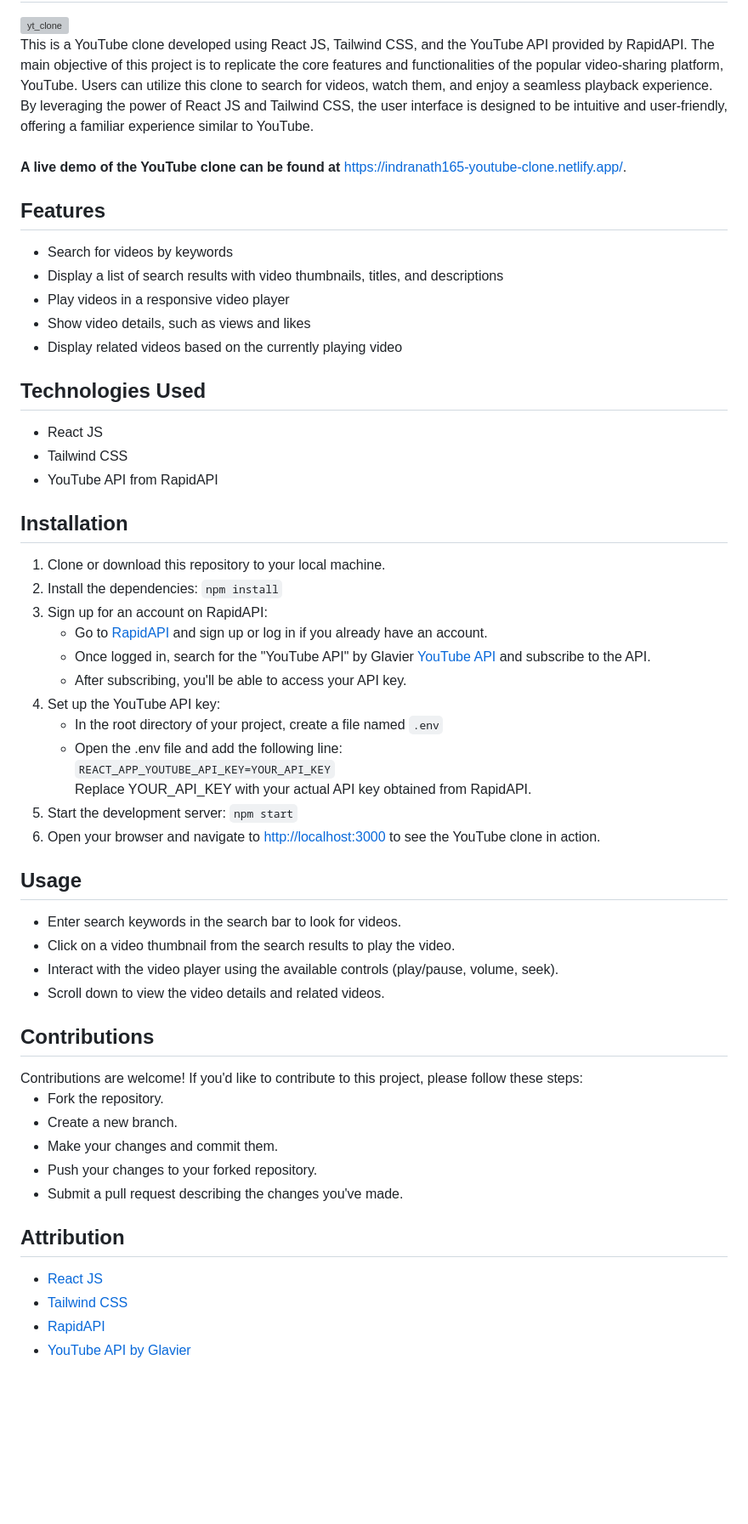
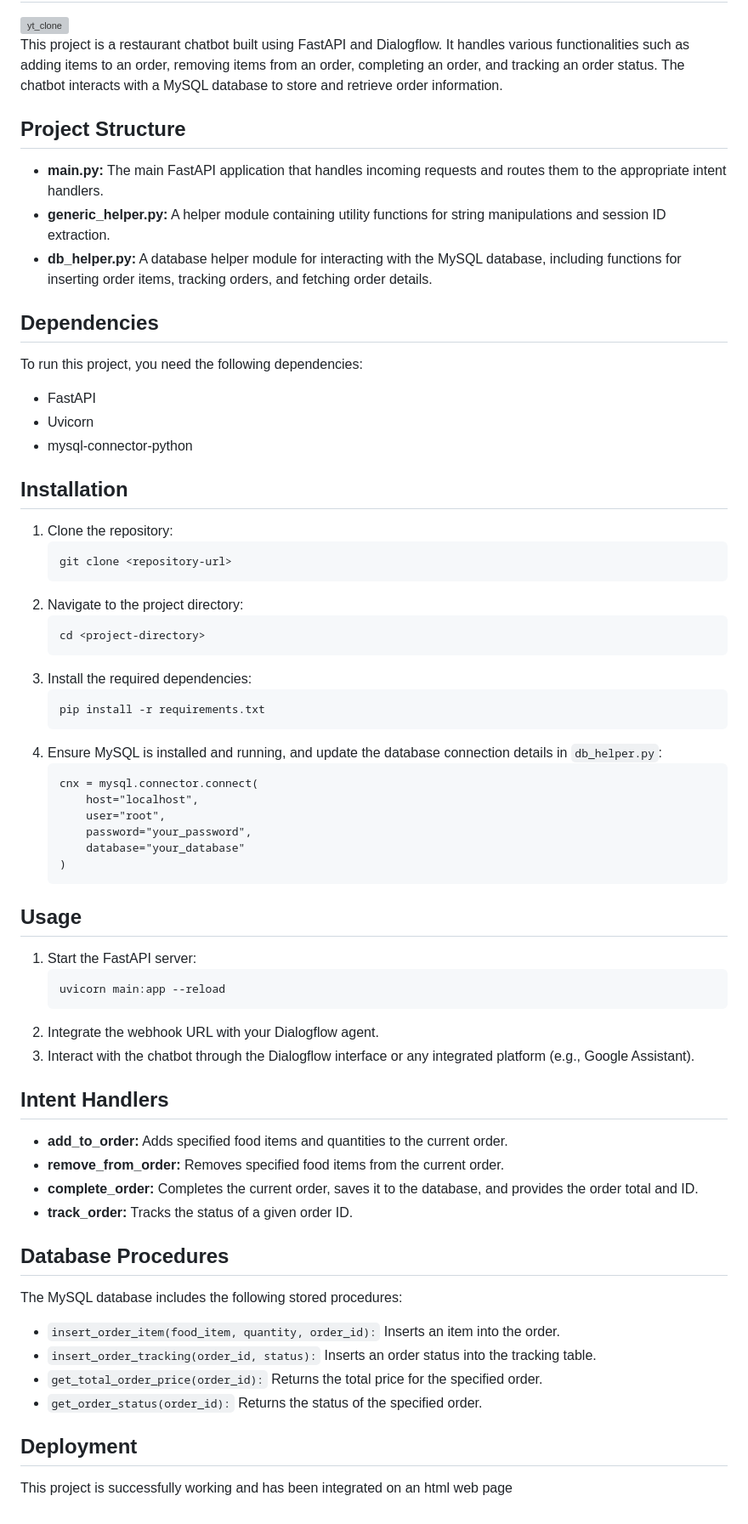
Before and after one commit to subhagittu/Restaurant-Chatbot, a Markdown page: README.md, the part around one of its changes. Shown at 85% size. Rendered like a GitHub page; blank space fills up the shorter version; grey boxes are pictures that could not be loaded.

```diff
--- a/README.md
+++ b/README.md
@@ -2,60 +11,65 @@
 <img width="960" alt="yt_clone" src="https://github.com/subhagittu/Restaurant-Chatbot/blob/4e3194e0fad994fd0fd036744aaeee564978fe61/Screenshot%202024-05-26%20150551.png">
-<br>
-This is a YouTube clone developed using React JS, Tailwind CSS, and the YouTube API provided by RapidAPI. The main objective of this project is to replicate the core features and functionalities of the popular video-sharing platform, YouTube. Users can utilize this clone to search for videos, watch them, and enjoy a seamless playback experience. By leveraging the power of React JS and Tailwind CSS, the user interface is designed to be intuitive and user-friendly, offering a familiar experience similar to YouTube.
-<br> <br>
-<b>A live demo of the YouTube clone can be found at</b> <a href="https://indranath165-youtube-clone.netlify.app/" target="_blank">https://indranath165-youtube-clone.netlify.app/</a>.
-<h2>Features</h2>
+<p>This project is a restaurant chatbot built using FastAPI and Dialogflow. It handles various functionalities such as adding items to an order, removing items from an order, completing an order, and tracking an order status. The chatbot interacts with a MySQL database to store and retrieve order information.</p>
+
+<h2>Project Structure</h2>
 <ul>
-    <li>Search for videos by keywords</li>
-    <li>Display a list of search results with video thumbnails, titles, and descriptions</li>
-    <li>Play videos in a responsive video player</li>
-    <li>Show video details, such as views and likes</li>
-    <li>Display related videos based on the currently playing video</li>
+    <li><strong>main.py:</strong> The main FastAPI application that handles incoming requests and routes them to the appropriate intent handlers.</li>
+    <li><strong>generic_helper.py:</strong> A helper module containing utility functions for string manipulations and session ID extraction.</li>
+    <li><strong>db_helper.py:</strong> A database helper module for interacting with the MySQL database, including functions for inserting order items, tracking orders, and fetching order details.</li>
 </ul>
-<h2>Technologies Used</h2>
+
+<h2>Dependencies</h2>
+<p>To run this project, you need the following dependencies:</p>
 <ul>
-    <li>React JS</li>
-    <li>Tailwind CSS</li>
-    <li>YouTube API from RapidAPI</li>
+    <li>FastAPI</li>
+    <li>Uvicorn</li>
+    <li>mysql-connector-python</li>
 </ul>
+
 <h2>Installation</h2>
 <ol>
-    <li>Clone or download this repository to your local machine.</li>
-    <li>Install the dependencies: <code>npm install</code></li>
-    <li>Sign up for an account on RapidAPI:
-    <ul>
-        <li>Go to <a href="https://rapidapi.com/hub" target="_blank">RapidAPI</a> and sign up or log in if you already have an account.</li>
-        <li>Once logged in, search for the "YouTube API" by Glavier <a href="https://rapidapi.com/Glavier/api/youtube138/" target="_blank">YouTube API</a> and subscribe to the API.</li>
-        <li>After subscribing, you'll be able to access your API key.</li>
-    </ul></li>
-    <li>Set up the YouTube API key:
-    <ul>
-        <li>In the root directory of your project, create a file named <code>.env</code></li>
-        <li>Open the .env file and add the following line: <br><code>REACT_APP_YOUTUBE_API_KEY=YOUR_API_KEY</code> <br>Replace YOUR_API_KEY with your actual API key obtained from RapidAPI.</li>
-    </ul></li>
-    <li>Start the development server: <code>npm start</code></li>
-    <li>Open your browser and navigate to <a href="http://localhost:3000" target="_blank">http://localhost:3000</a> to see the YouTube clone in action.</li>
+    <li>Clone the repository:</li>
+    <pre><code>git clone &lt;repository-url&gt;</code></pre>
+    <li>Navigate to the project directory:</li>
+    <pre><code>cd &lt;project-directory&gt;</code></pre>
+    <li>Install the required dependencies:</li>
+    <pre><code>pip install -r requirements.txt</code></pre>
+    <li>Ensure MySQL is installed and running, and update the database connection details in <code>db_helper.py</code>:</li>
+    <pre><code>cnx = mysql.connector.connect(
+    host="localhost",
+    user="root",
+    password="your_password",
+    database="your_database"
+)</code></pre>
 </ol>
+
 <h2>Usage</h2>
+<ol>
+    <li>Start the FastAPI server:</li>
+    <pre><code>uvicorn main:app --reload</code></pre>
+    <li>Integrate the webhook URL with your Dialogflow agent.</li>
+    <li>Interact with the chatbot through the Dialogflow interface or any integrated platform (e.g., Google Assistant).</li>
+</ol>
+
+<h2>Intent Handlers</h2>
 <ul>
-    <li>Enter search keywords in the search bar to look for videos.</li>
-    <li>Click on a video thumbnail from the search results to play the video.</li>
-    <li>Interact with the video player using the available controls (play/pause, volume, seek).</li>
-    <li>Scroll down to view the video details and related videos.</li>
+    <li><strong>add_to_order:</strong> Adds specified food items and quantities to the current order.</li>
+    <li><strong>remove_from_order:</strong> Removes specified food items from the current order.</li>
+    <li><strong>complete_order:</strong> Completes the current order, saves it to the database, and provides the order total and ID.</li>
+    <li><strong>track_order:</strong> Tracks the status of a given order ID.</li>
 </ul>
-<h2>Contributions</h2>
-Contributions are welcome! If you'd like to contribute to this project, please follow these steps:
+
+<h2>Database Procedures</h2>
+<p>The MySQL database includes the following stored procedures:</p>
 <ul>
-    <li>Fork the repository.</li>
-    <li>Create a new branch.</li>
-    <li>Make your changes and commit them.</li>
-    <li>Push your changes to your forked repository.</li>
-    <li>Submit a pull request describing the changes you've made.</li>
+    <li><code>insert_order_item(food_item, quantity, order_id):</code> Inserts an item into the order.</li>
+    <li><code>insert_order_tracking(order_id, status):</code> Inserts an order status into the tracking table.</li>
+    <li><code>get_total_order_price(order_id):</code> Returns the total price for the specified order.</li>
+    <li><code>get_order_status(order_id):</code> Returns the status of the specified order.</li>
 </ul>
-<h2>Attribution</h2>
-<ul>
-    <li><a href="https://react.dev/" target="_blank">React JS</a></li>
-    <li><a href="https://tailwindcss.com/docs/installation" target="_blank">Tailwind CSS</a></li>
-    <li><a href="https://rapidapi.com/hub" target="_blank">RapidAPI</a></li>
-    <li><a href="https://rapidapi.com/Glavier/api/youtube138/" target="_blank">YouTube API by Glavier</a></li>
-</ul>
+
+<h2>Deployment</h2>
+<p>This project is successfully working and has been integrated on an html web page</p>
+
+</body>
+</html>
```
Also changed, not shown: other parts of README.md (+10 -1 lines).
